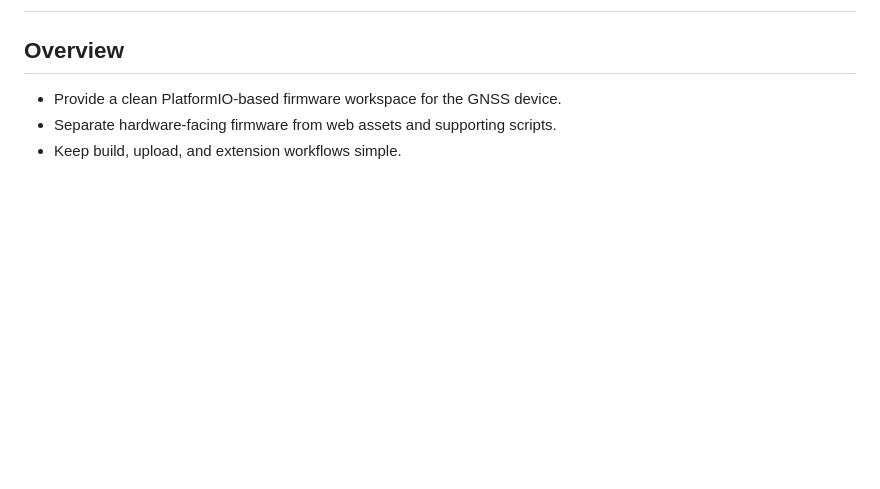
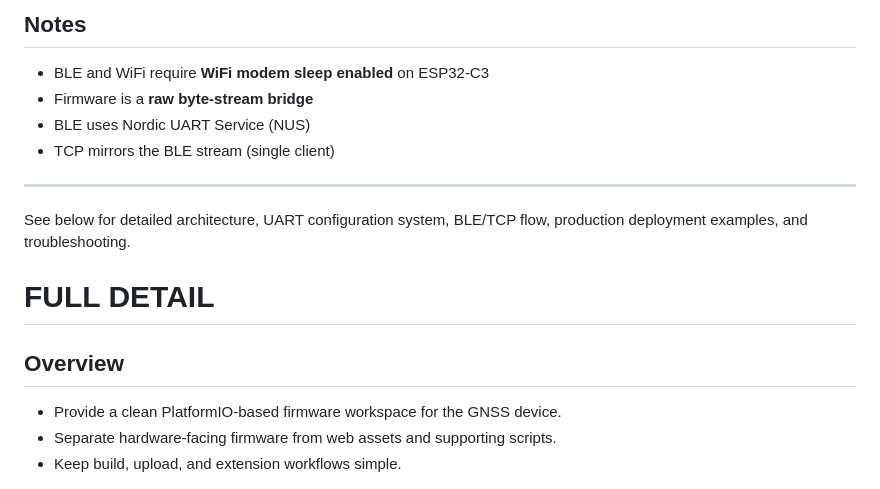
Before and after one commit to entr0-pi/gnss, a Markdown page: README.md, the part around one of its changes. GitHub-like rendering; blank space fills up the shorter version.

```diff
--- a/README.md
+++ b/README.md
@@ -2,3 +154,15 @@
+## Notes
+- BLE and WiFi require **WiFi modem sleep enabled** on ESP32-C3
+- Firmware is a **raw byte-stream bridge**
+- BLE uses Nordic UART Service (NUS)
+- TCP mirrors the BLE stream (single client)
+
+---
+
+See below for detailed architecture, UART configuration system, BLE/TCP flow, production deployment examples, and troubleshooting.
+
+
+# FULL DETAIL
 
 ## Overview
 - Provide a clean PlatformIO-based firmware workspace for the GNSS device.
```
Also changed, not shown: other parts of README.md (+152 -0 lines).
